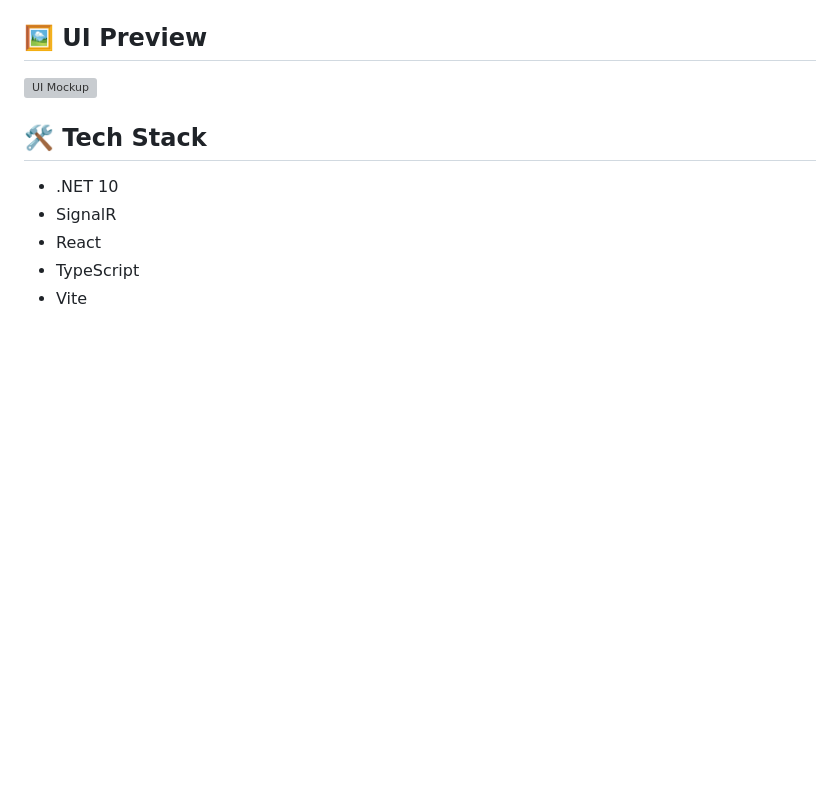
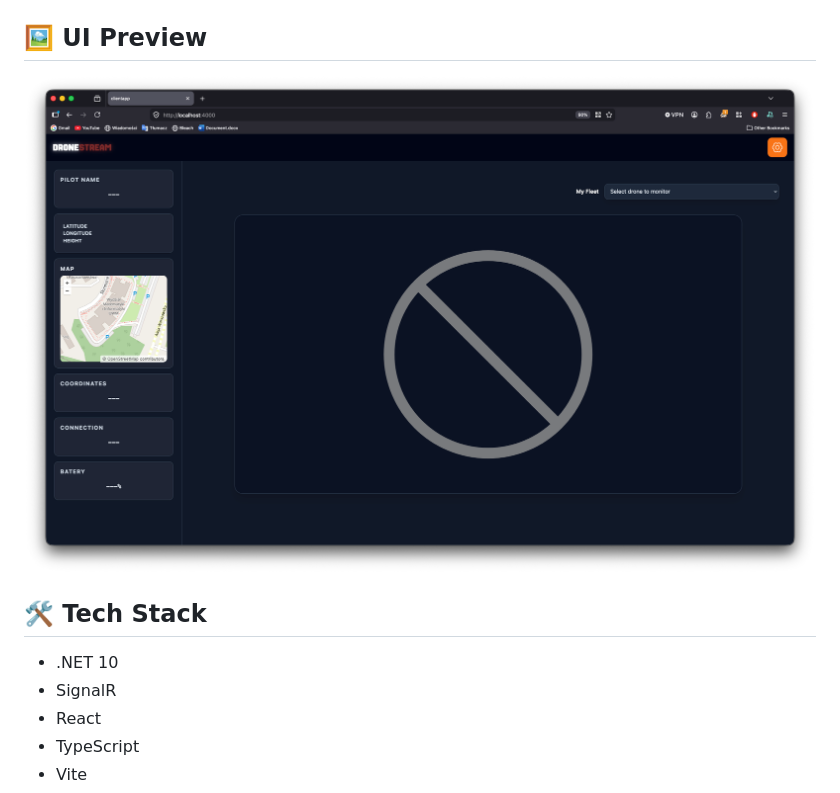
Before and after one commit to nikostrowska/DroneStream, a Markdown page: README.md, the part around the change. GitHub-like rendering; pictures changed too: img/ui_preview.png (added); blank space fills up the shorter version; grey boxes are pictures that could not be loaded.

Commit message:
Update ui preview image in readme.

```diff
--- a/README.md
+++ b/README.md
@@ -19,7 +19,7 @@ all simultaneously across multiple devices.
 
 ## 🖼️ UI Preview
 
-![UI Mockup](img/makieta_ui.png)
+![UI Mockup](img/ui_preview.png)
 
 ## 🛠️ Tech Stack
 
```
Also changed, not shown: 1 other file.
